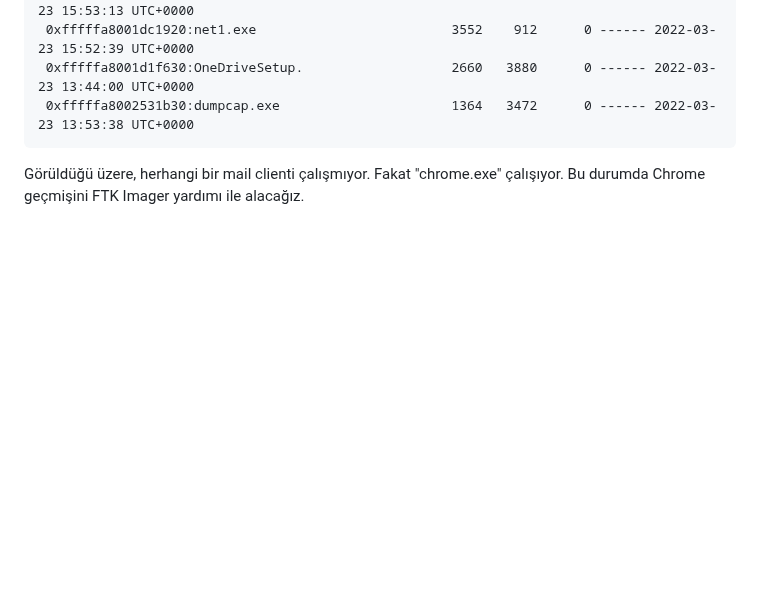
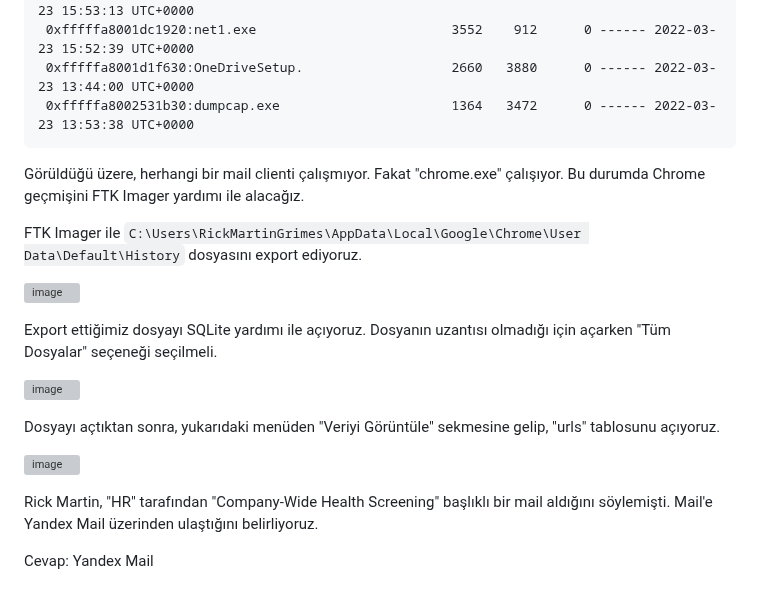
Before and after one commit to jackalkarlos/CTF-Writeups-and-Scripts, a Markdown page: ADEO DFIR ChupaCubra/README.md, the part around the change. Drawn GitHub-style; blank space fills up the shorter version; grey boxes are pictures that could not be loaded.

````diff
--- a/ADEO DFIR ChupaCubra/README.md
+++ b/ADEO DFIR ChupaCubra/README.md
@@ -744,3 +744,20 @@ Name                                                  Pid   PPid   Thds   Hnds T
  ```
 
  Görüldüğü üzere, herhangi bir mail clienti çalışmıyor. Fakat "chrome.exe" çalışıyor. Bu durumda Chrome geçmişini FTK Imager yardımı ile alacağız.
+
+FTK Imager ile
+```C:\Users\RickMartinGrimes\AppData\Local\Google\Chrome\User Data\Default\History``` dosyasını export ediyoruz.
+
+![image](https://user-images.githubusercontent.com/88983987/220394492-46709165-5eb1-4d38-bad3-b3b01e160197.png)
+
+Export ettiğimiz dosyayı SQLite yardımı ile açıyoruz. Dosyanın uzantısı olmadığı için açarken "Tüm Dosyalar" seçeneği seçilmeli.
+
+![image](https://user-images.githubusercontent.com/88983987/220394694-1bb4748d-5abd-42cc-96c3-d4069495d1b0.png)
+
+Dosyayı açtıktan sonra, yukarıdaki menüden "Veriyi Görüntüle" sekmesine gelip, "urls" tablosunu açıyoruz.
+
+![image](https://user-images.githubusercontent.com/88983987/220395022-1301891a-f055-4b23-937c-8ad26c2ead51.png)
+
+Rick Martin, "HR" tarafından "Company-Wide Health Screening" başlıklı bir mail aldığını söylemişti. Mail'e Yandex Mail üzerinden ulaştığını belirliyoruz.
+
+Cevap: Yandex Mail
````
